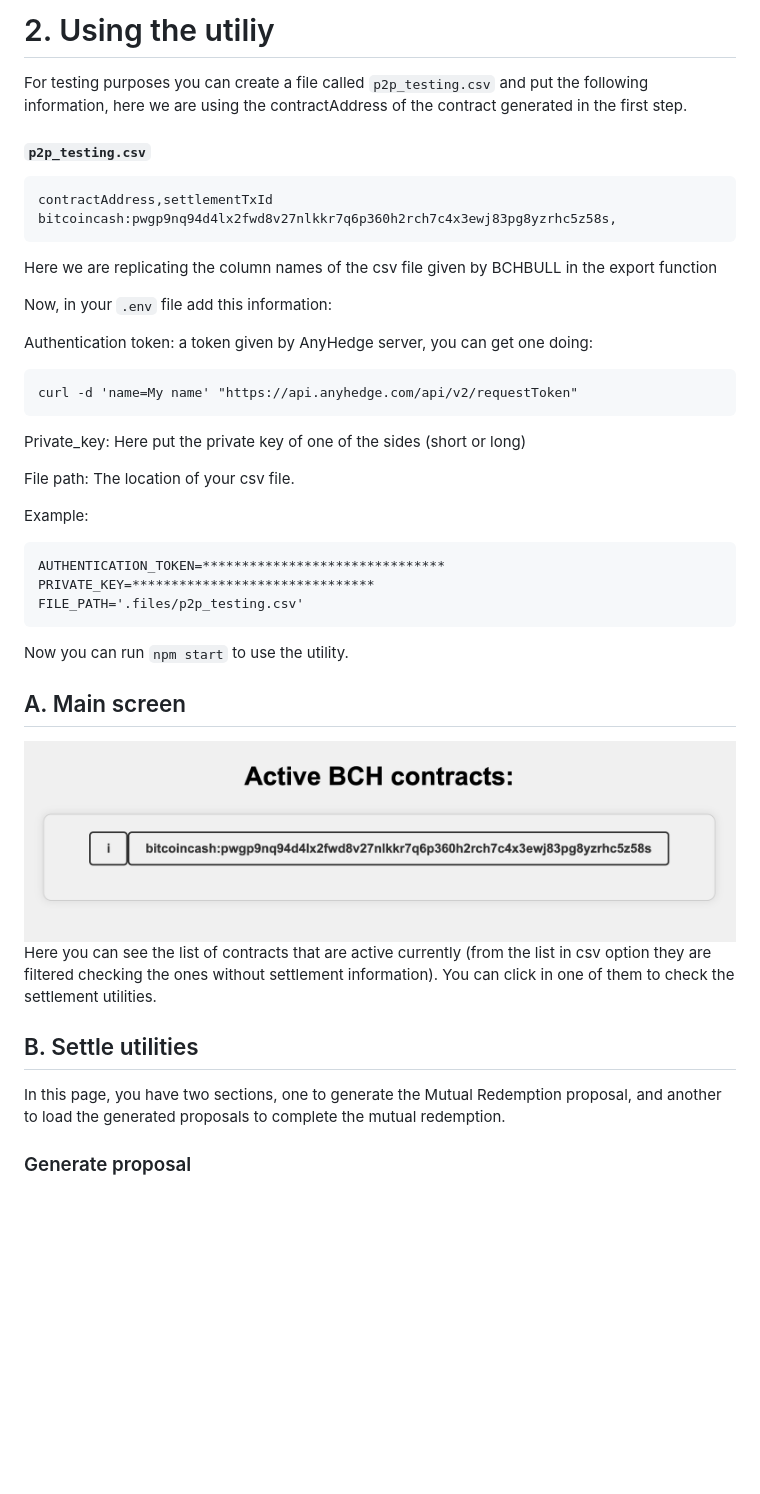
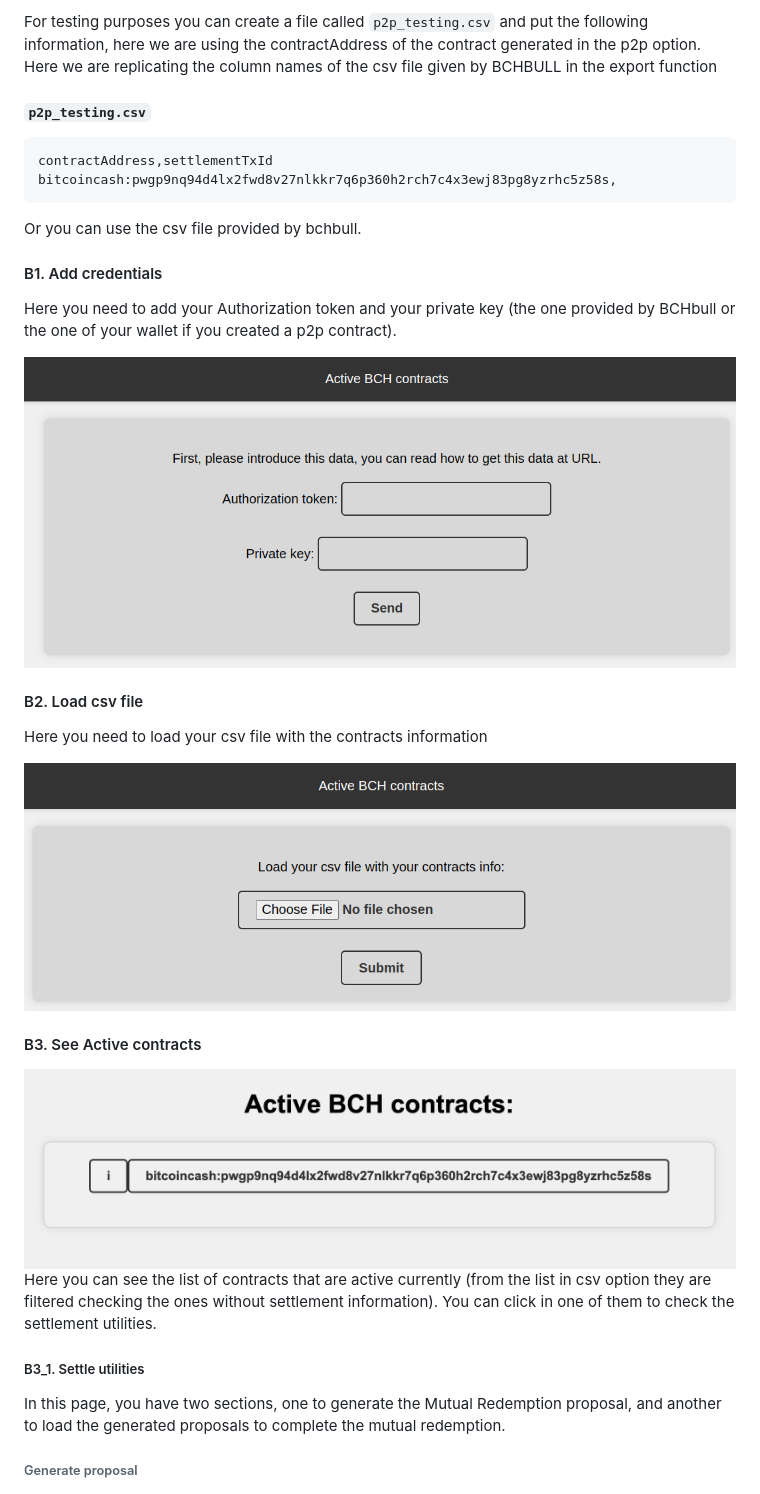
Before and after one commit to henryf3/bch_mutual_redemption_tool, a Markdown page: readme2.md, the part around the change printed below. Drawn GitHub-style; pictures changed too: assets/active_cred.png (added), assets/options_load_csv.png (added); blank space fills up the shorter version.

````diff
--- a/readme2.md
+++ b/readme2.md
@@ -125,7 +67,5 @@ Wait for 3600 seconds(s) and the redemption service should mature your contract,
 
-# 2. Using the utiliy
-
-For testing purposes you can create a file called `p2p_testing.csv` and put the following information, here we are using the contractAddress of the contract generated in the first step.
+For testing purposes you can create a file called `p2p_testing.csv` and put the following information, here we are using the contractAddress of the contract generated in the p2p option. Here we are replicating the column names of the csv file given by BCHBULL in the export function
 
 #### **`p2p_testing.csv`**
 ```
@@ -133,37 +73,31 @@ contractAddress,settlementTxId
 bitcoincash:pwgp9nq94d4lx2fwd8v27nlkkr7q6p360h2rch7c4x3ewj83pg8yzrhc5z58s,
 ```
 
-Here we are replicating the column names of the csv file given by BCHBULL in the export function
+Or you can use the csv file provided by bchbull.
 
-Now, in your `.env` file add this information:
+#### B1. Add credentials
+Here you need to add your Authorization token
+and your private key (the one provided by BCHbull or the one of your wallet if you created a p2p contract).
 
-Authentication token: a token given by AnyHedge server, you can get one doing:
-```
-curl -d 'name=My name' "https://api.anyhedge.com/api/v2/requestToken"
-```
-Private_key: Here put the private key of one of the sides (short or long)
+<img src="assets/active_cred.png" alt="Active Credentials">
 
-File path: The location of your csv file.
+#### B2. Load csv file
+Here you need to load your csv file with the contracts information
 
-Example:
-```
-AUTHENTICATION_TOKEN=*******************************
-PRIVATE_KEY=*******************************
-FILE_PATH='.files/p2p_testing.csv'
-```
+<img src="assets/options_load_csv.png" alt="Load csv">
 
-Now you can run `npm start` to use the utility.
 
-## A. Main screen
+
+#### B3. See Active contracts
 <img src="assets/main_scr.png" alt="Main screen">
 
 Here you can see the list of contracts that are active currently (from the list in csv option they are filtered checking the ones without settlement information). You can click in one of them to check the settlement utilities.
 
-## B. Settle utilities
+#####  B3_1. Settle utilities
 In this page, you have two sections, one to generate the Mutual Redemption proposal, and another to load the
 generated proposals to complete the mutual redemption.
 
-### Generate proposal
+###### Generate proposal
 <img src="assets/generate_proposal.png" alt="Generate proposal">
 In this section you can generate a proposal entering a price in USD, or you can leave it blank to ask for a refund.
 When clicking the button, it will download a file.
````
Also changed, not shown: other parts of readme2.md (+27 -84 lines), assets/Form1.png (deleted), assets/p2p_form.png (added), assets/response_p2p.png (added), 1 other file.
